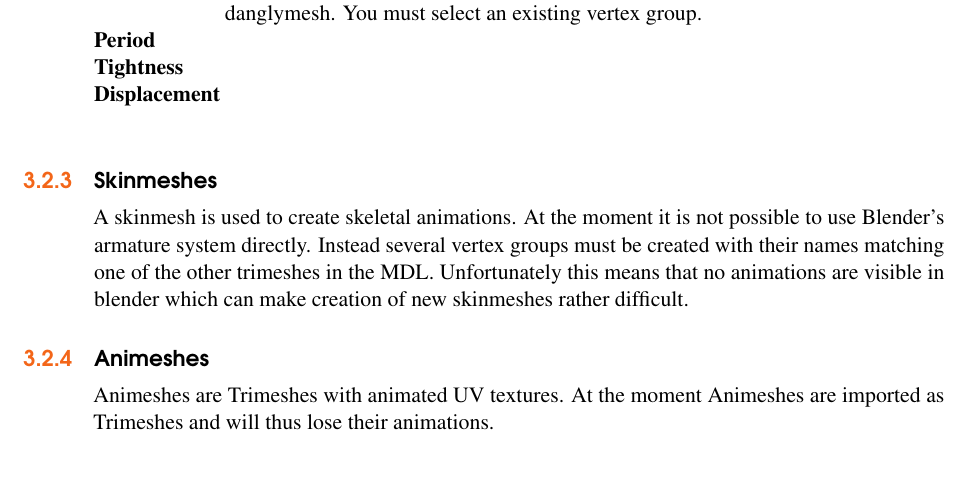
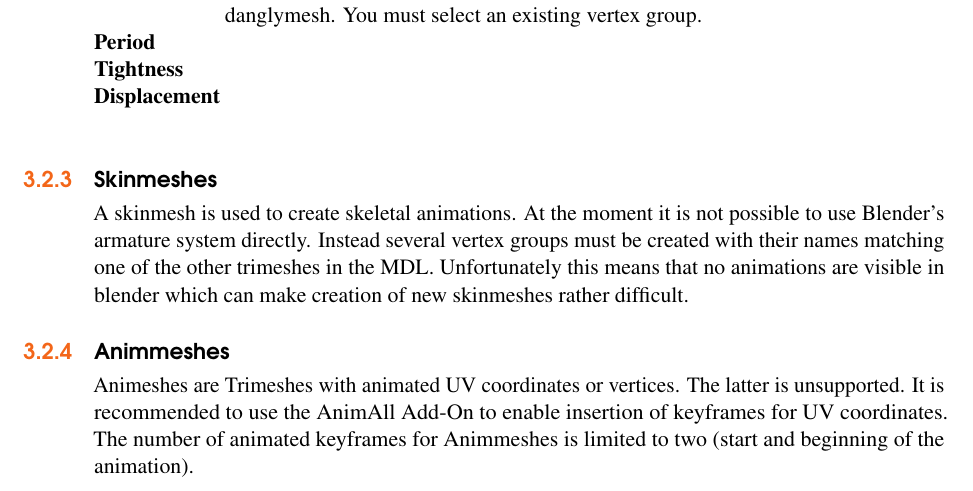
Before and after one commit to gyoerkaa/mdltools, a LaTeX book (manual/main.tex, which reads manual/content/editing.tex): part of page 12 of 18, cut so that both start at the same text. Compiled offline with pdfLaTeX; a LaTeX package or settings file that is missing is left out.

Commit message:
manual: Animmesh definition

```diff
--- a/manual/content/editing.tex
+++ b/manual/content/editing.tex
@@ -174,9 +174,12 @@ Unfortunately this means that no animations are visible in blender which can mak
 creation of new skinmeshes rather difficult.
 
 
-\subsection{Animeshes}
-Animeshes are Trimeshes with animated UV textures. At the moment Animeshes
-are imported as Trimeshes and will thus lose their animations.
+\subsection{Animmeshes}
+Animeshes are Trimeshes with animated UV coordinates or vertices. The latter is unsupported.
+It is recommended to use the AnimAll Add-On to enable insertion of keyframes
+for UV coordinates. The number of animated keyframes for Animmeshes is limited to
+two (start and beginning of
+the animation).
 
 
 \subsection{Walkmeshes}
```
Also changed, not shown: manual/content/editing.tex (3 more changed lines).
